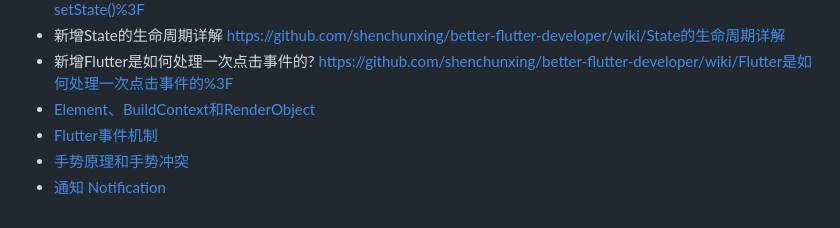
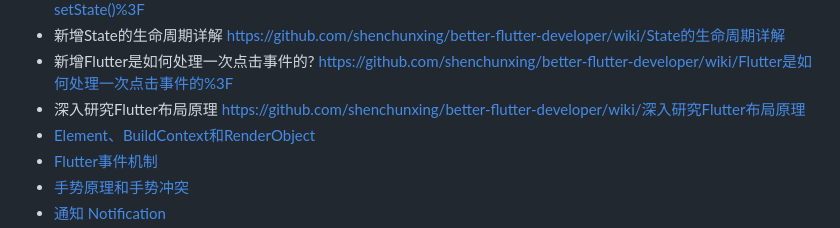
Before and after one commit to shenchunxing/better-flutter-developer, a Markdown page: README.md, the part around the change. Drawn GitHub-style.

```diff
--- a/README.md
+++ b/README.md
@@ -12,6 +12,7 @@
  -  如何正确使用setState()? https://github.com/shenchunxing/better-flutter-developer/wiki/如何正确使用setState()%3F
  -  新增State的生命周期详解 https://github.com/shenchunxing/better-flutter-developer/wiki/State的生命周期详解
  -  新增Flutter是如何处理一次点击事件的? https://github.com/shenchunxing/better-flutter-developer/wiki/Flutter是如何处理一次点击事件的%3F
+ -  深入研究Flutter布局原理 https://github.com/shenchunxing/better-flutter-developer/wiki/深入研究Flutter布局原理
  - [Element、BuildContext和RenderObject](https://book.flutterchina.club/chapter14/element_buildcontext.html)
  - [Flutter事件机制](https://book.flutterchina.club/chapter8/hittest.html#_8-3-1-flutter-事件处理流程)
  - [手势原理和手势冲突](https://book.flutterchina.club/chapter8/gesture_conflict.html#_8-4-1-手势识别原理)
```
